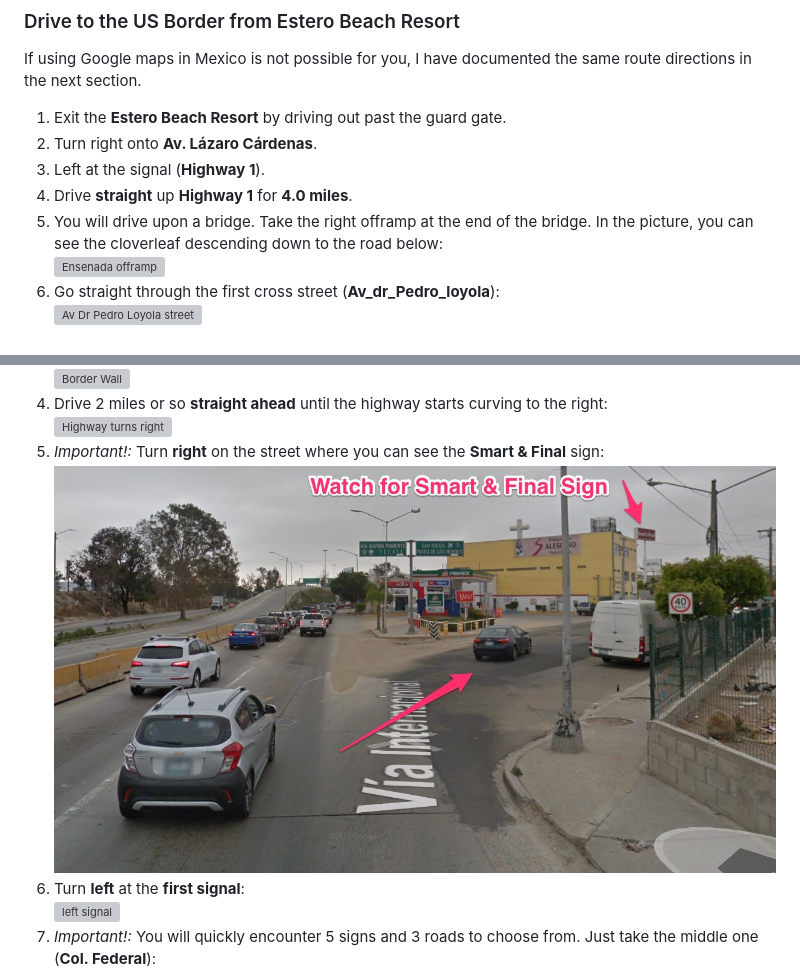
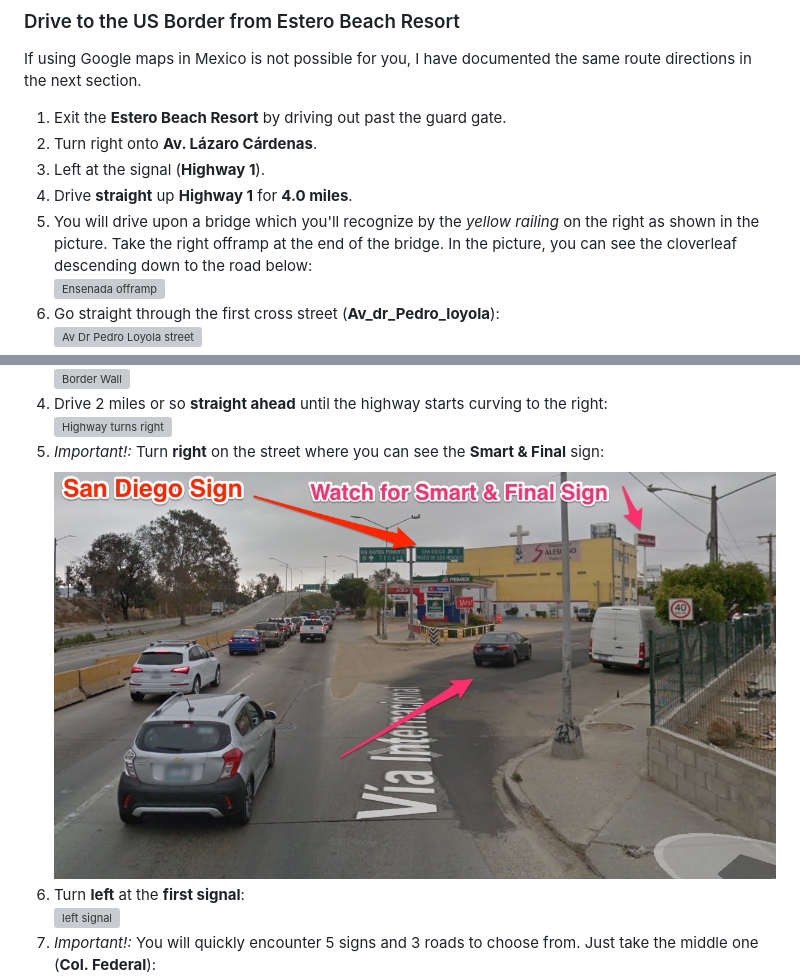
Before and after one commit to oldfartdeveloper/orphanage-trip, a Markdown page: README.md, 2 parts joined by grey strips. Drawn GitHub-style; pictures changed too: watch_for_smart_and_final_sign.jpg; grey boxes are pictures that could not be loaded.

Commit message:
Per Dianne feedback, try to clarify

```diff
--- a/README.md
+++ b/README.md
@@ -343,7 +343,8 @@ route directions in the next section.
 1.  Turn right onto **Av. Lázaro Cárdenas**.
 1.  Left at the signal (**Highway 1**).
 1.  Drive **straight** up **Highway 1** for **4.0 miles**.
-1.  You will drive upon a bridge.  Take the right offramp at the end of the bridge.
+1.  You will drive upon a bridge which you'll recognize by the *yellow railing* on the right
+    as shown in the picture.  Take the right offramp at the end of the bridge.
     In the picture, you can see the cloverleaf descending down to the road below:<br/>
     ![Ensenada offramp](ensenada_offramp.jpg)
 1.  Go straight through the first cross street (**Av_dr_Pedro_loyola**):<br/>
```
